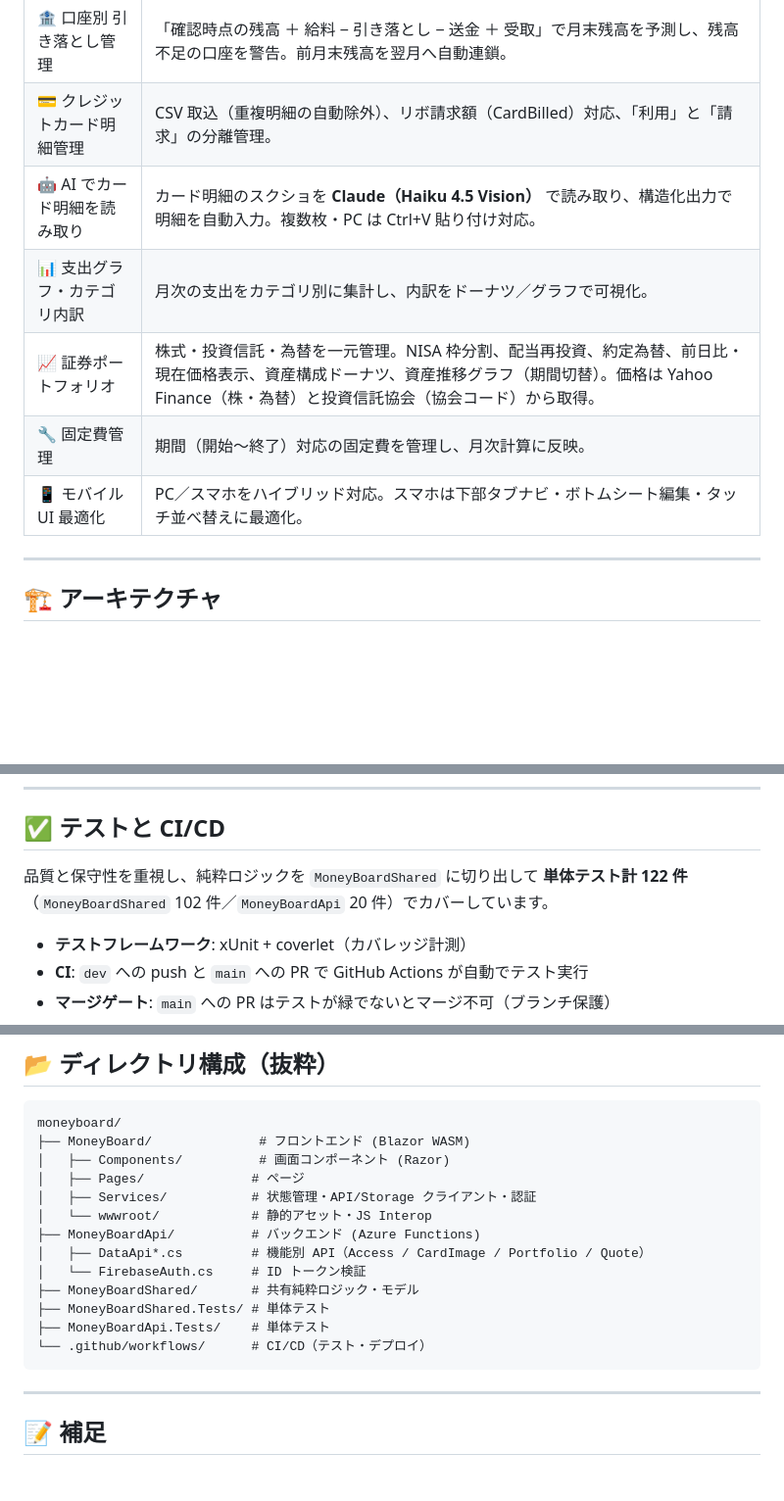
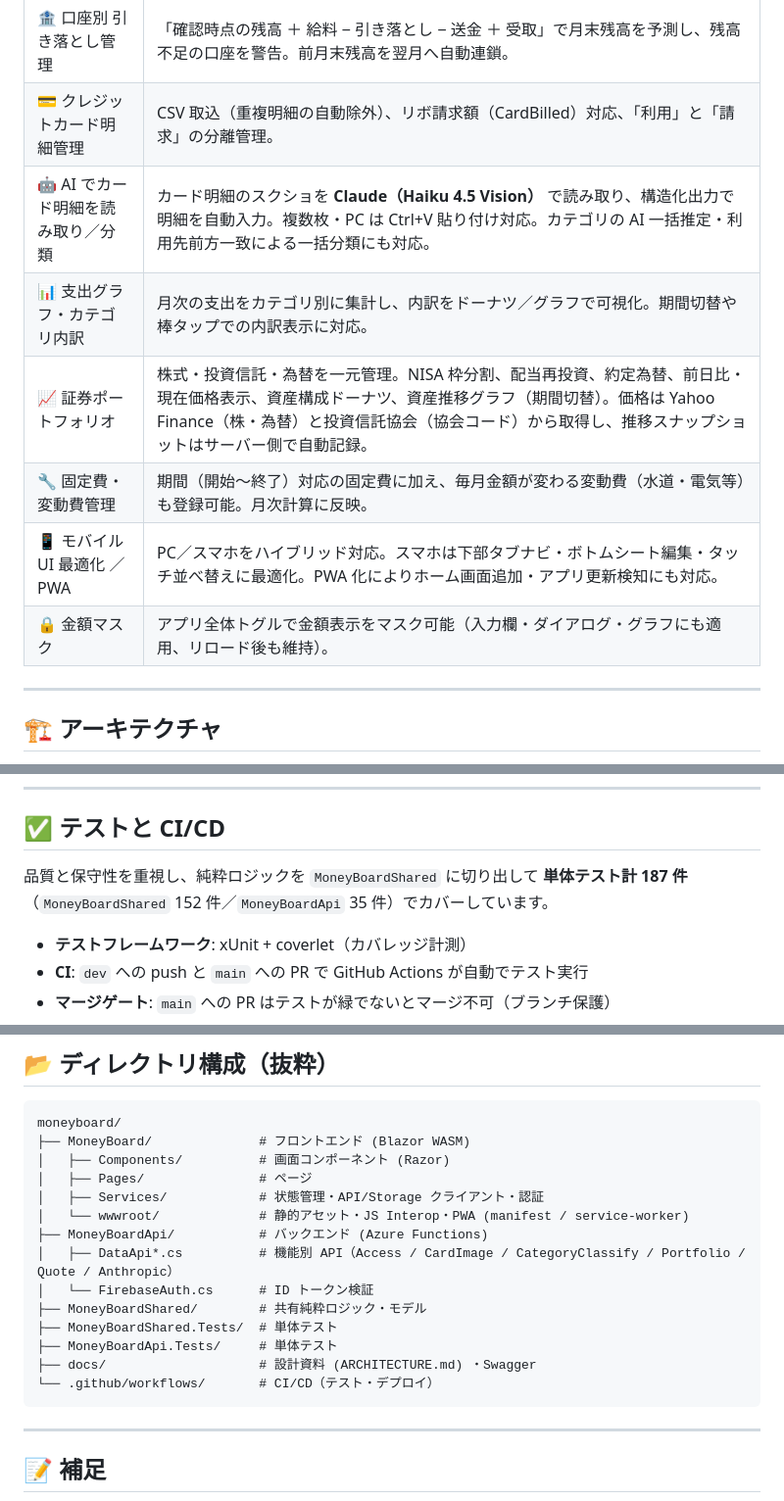
Before and after one commit to MyNameIsToshi/moneyboardjp, a Markdown page: README.md, 3 parts joined by grey strips. Shown at 98% size. Rendered like a GitHub page; blank space fills up the shorter version.

````diff
--- a/README.md
+++ b/README.md
@@ -25,11 +25,12 @@
 |---|---|
 | 🏦 口座別 引き落とし管理 | 「確認時点の残高 ＋ 給料 − 引き落とし − 送金 ＋ 受取」で月末残高を予測し、残高不足の口座を警告。前月末残高を翌月へ自動連鎖。 |
 | 💳 クレジットカード明細管理 | CSV 取込（重複明細の自動除外）、リボ請求額（CardBilled）対応、「利用」と「請求」の分離管理。 |
-| 🤖 AI でカード明細を読み取り | カード明細のスクショを **Claude（Haiku 4.5 Vision）** で読み取り、構造化出力で明細を自動入力。複数枚・PC は Ctrl+V 貼り付け対応。 |
-| 📊 支出グラフ・カテゴリ内訳 | 月次の支出をカテゴリ別に集計し、内訳をドーナツ／グラフで可視化。 |
-| 📈 証券ポートフォリオ | 株式・投資信託・為替を一元管理。NISA 枠分割、配当再投資、約定為替、前日比・現在価格表示、資産構成ドーナツ、資産推移グラフ（期間切替）。価格は Yahoo Finance（株・為替）と投資信託協会（協会コード）から取得。 |
-| 🔧 固定費管理 | 期間（開始〜終了）対応の固定費を管理し、月次計算に反映。 |
-| 📱 モバイル UI 最適化 | PC／スマホをハイブリッド対応。スマホは下部タブナビ・ボトムシート編集・タッチ並べ替えに最適化。 |
+| 🤖 AI でカード明細を読み取り／分類 | カード明細のスクショを **Claude（Haiku 4.5 Vision）** で読み取り、構造化出力で明細を自動入力。複数枚・PC は Ctrl+V 貼り付け対応。カテゴリの AI 一括推定・利用先前方一致による一括分類にも対応。 |
+| 📊 支出グラフ・カテゴリ内訳 | 月次の支出をカテゴリ別に集計し、内訳をドーナツ／グラフで可視化。期間切替や棒タップでの内訳表示に対応。 |
+| 📈 証券ポートフォリオ | 株式・投資信託・為替を一元管理。NISA 枠分割、配当再投資、約定為替、前日比・現在価格表示、資産構成ドーナツ、資産推移グラフ（期間切替）。価格は Yahoo Finance（株・為替）と投資信託協会（協会コード）から取得し、推移スナップショットはサーバー側で自動記録。 |
+| 🔧 固定費・変動費管理 | 期間（開始〜終了）対応の固定費に加え、毎月金額が変わる変動費（水道・電気等）も登録可能。月次計算に反映。 |
+| 📱 モバイル UI 最適化 ／ PWA | PC／スマホをハイブリッド対応。スマホは下部タブナビ・ボトムシート編集・タッチ並べ替えに最適化。PWA 化によりホーム画面追加・アプリ更新検知にも対応。 |
+| 🔒 金額マスク | アプリ全体トグルで金額表示をマスク可能（入力欄・ダイアログ・グラフにも適用、リロード後も維持）。 |
 
 ---
 
@@ -111,7 +115,7 @@
 ## ✅ テストと CI/CD
 
 品質と保守性を重視し、純粋ロジックを `MoneyBoardShared` に切り出して
-**単体テスト計 122 件**（`MoneyBoardShared` 102 件／`MoneyBoardApi` 20 件）でカバーしています。
+**単体テスト計 187 件**（`MoneyBoardShared` 152 件／`MoneyBoardApi` 35 件）でカバーしています。
 
 - **テストフレームワーク**: xUnit + coverlet（カバレッジ計測）
 - **CI**: `dev` への push と `main` への PR で GitHub Actions が自動でテスト実行
@@ -168,16 +172,17 @@ API を含めて動かす場合は `MoneyBoardApi/local.settings.json` に各種
 moneyboard/
 ├── MoneyBoard/              # フロントエンド (Blazor WASM)
 │   ├── Components/          # 画面コンポーネント (Razor)
-│   ├── Pages/              # ページ
-│   ├── Services/           # 状態管理・API/Storage クライアント・認証
-│   └── wwwroot/            # 静的アセット・JS Interop
-├── MoneyBoardApi/          # バックエンド (Azure Functions)
-│   ├── DataApi*.cs         # 機能別 API（Access / CardImage / Portfolio / Quote）
-│   └── FirebaseAuth.cs     # ID トークン検証
-├── MoneyBoardShared/       # 共有純粋ロジック・モデル
-├── MoneyBoardShared.Tests/ # 単体テスト
-├── MoneyBoardApi.Tests/    # 単体テスト
-└── .github/workflows/      # CI/CD（テスト・デプロイ）
+│   ├── Pages/               # ページ
+│   ├── Services/            # 状態管理・API/Storage クライアント・認証
+│   └── wwwroot/             # 静的アセット・JS Interop・PWA (manifest / service-worker)
+├── MoneyBoardApi/           # バックエンド (Azure Functions)
+│   ├── DataApi*.cs          # 機能別 API（Access / CardImage / CategoryClassify / Portfolio / Quote / Anthropic）
+│   └── FirebaseAuth.cs      # ID トークン検証
+├── MoneyBoardShared/        # 共有純粋ロジック・モデル
+├── MoneyBoardShared.Tests/  # 単体テスト
+├── MoneyBoardApi.Tests/     # 単体テスト
+├── docs/                    # 設計資料 (ARCHITECTURE.md) ・Swagger
+└── .github/workflows/       # CI/CD（テスト・デプロイ）
 ```
 
 ---
````
Also changed, not shown: other parts of README.md (+26 -23 lines).
